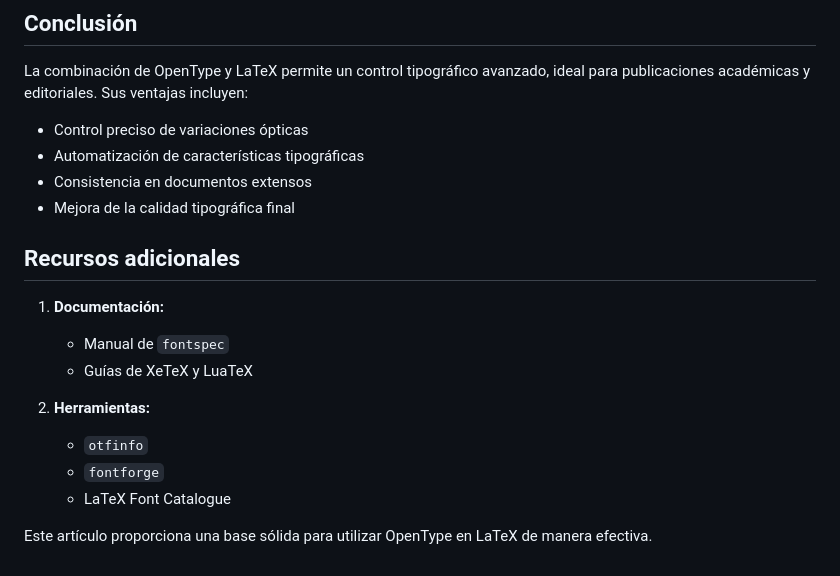
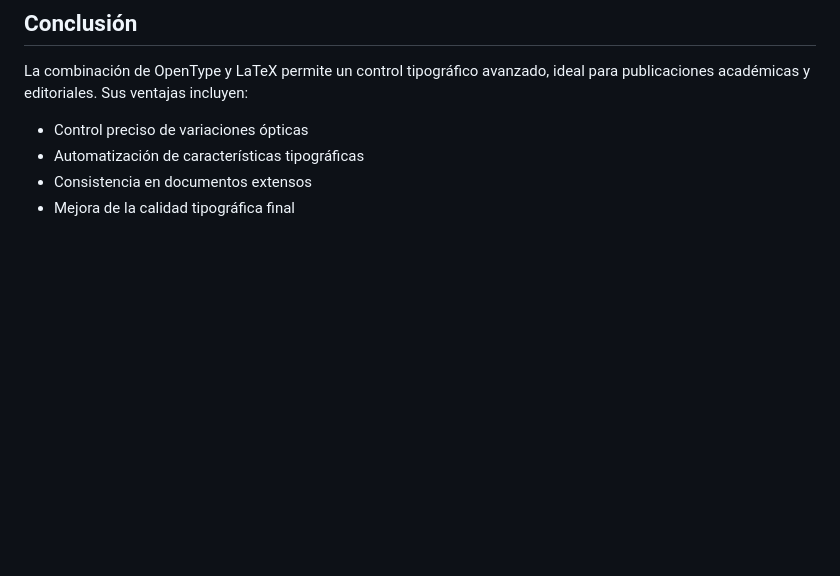
Before and after one commit to albertomoyano/seminarioUBA2025, a Markdown page: documentos/opentype.md, the part around the change printed below. GitHub-like rendering; blank space fills up the shorter version.

Commit message:
08-02-2025

```diff
--- a/documentos/opentype.md
+++ b/documentos/opentype.md
@@ -160,16 +160,3 @@ La combinación de OpenType y LaTeX permite un control tipográfico avanzado, id
 - Automatización de características tipográficas
 - Consistencia en documentos extensos
 - Mejora de la calidad tipográfica final
-
-## Recursos adicionales
-
-1. **Documentación:**
-   - Manual de `fontspec`
-   - Guías de XeTeX y LuaTeX
-
-2. **Herramientas:**
-   - `otfinfo`
-   - `fontforge`
-   - LaTeX Font Catalogue
-
-Este artículo proporciona una base sólida para utilizar OpenType en LaTeX de manera efectiva.
```
Also changed, not shown: other parts of documentos/opentype.md (+2 -2 lines).
